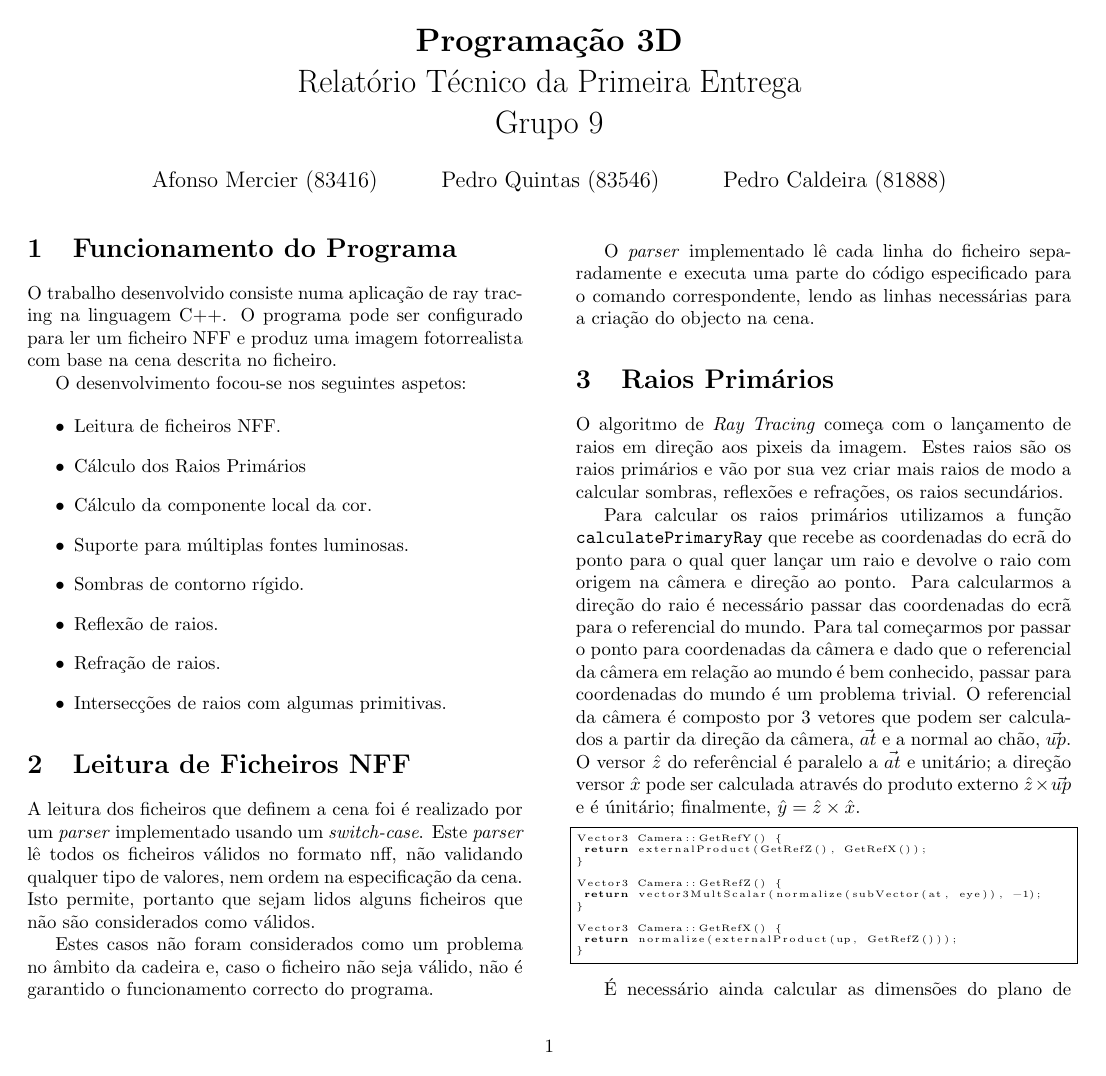
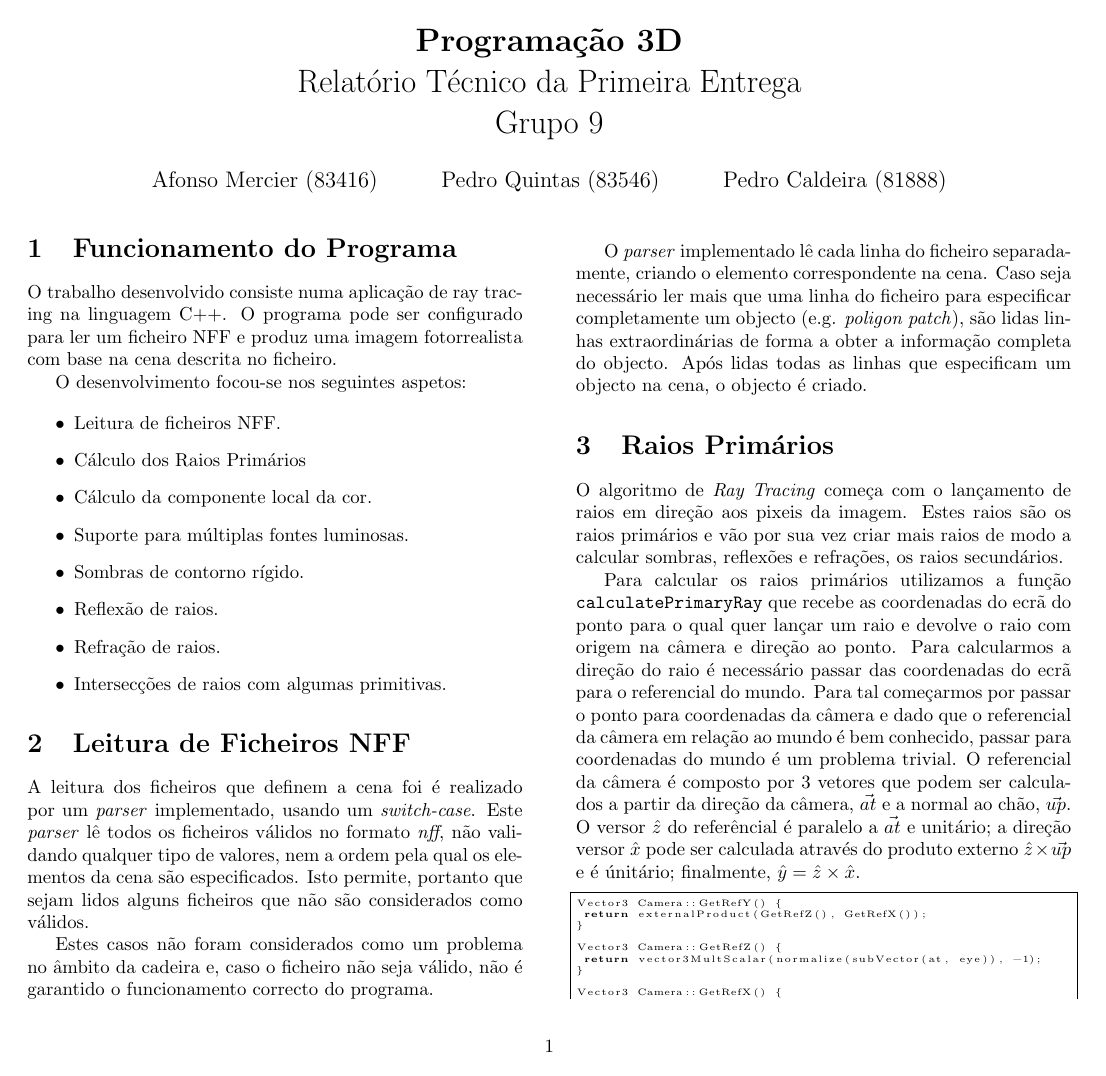
Before and after one commit to Kyntaz/ThreeDee, a LaTeX document (Reports/report1.tex): page 1 of 5. Compiled offline with pdfLaTeX.

Commit message:
NFF parsing complete

```diff
--- a/Reports/report1.tex
+++ b/Reports/report1.tex
@@ -51,9 +51,9 @@
 
     \section{Leitura de Ficheiros NFF}
 
-    A leitura dos ficheiros que definem a cena foi é realizado por um \textit{parser} implementado usando um \textit{switch-case}. Este \textit{parser} lê todos os ficheiros válidos no formato nff, não validando qualquer tipo de valores, nem ordem na especificação da cena. Isto permite, portanto que sejam lidos alguns ficheiros que não são considerados como válidos.\par
+    A leitura dos ficheiros que definem a cena foi é realizado por um \textit{parser} implementado, usando um \textit{switch-case}. Este \textit{parser} lê todos os ficheiros válidos no formato \textit{nff}, não validando qualquer tipo de valores, nem a ordem pela qual os elementos da cena são especificados. Isto permite, portanto que sejam lidos alguns ficheiros que não são considerados como válidos.\par
     Estes casos não foram considerados como um problema no âmbito da cadeira e, caso o ficheiro não seja válido, não é garantido o funcionamento correcto do programa.\par
-    O \textit{parser} implementado lê cada linha do ficheiro separadamente e executa uma parte do código especificado para o comando correspondente, lendo as linhas necessárias para a criação do objecto na cena.
+    O \textit{parser} implementado lê cada linha do ficheiro separadamente, criando o elemento correspondente na cena. Caso seja necessário ler mais que uma linha do ficheiro para especificar completamente um objecto (e.g. \textit{poligon patch}), são lidas linhas extraordinárias de forma a obter a informação completa do objecto. Após lidas todas as linhas que especificam um objecto na cena, o objecto é criado.
 
 
     \section{Raios Primários}
```
